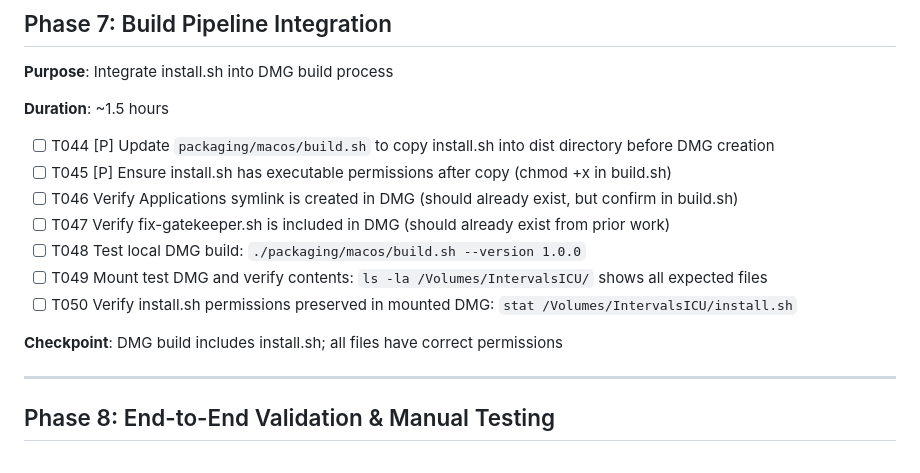
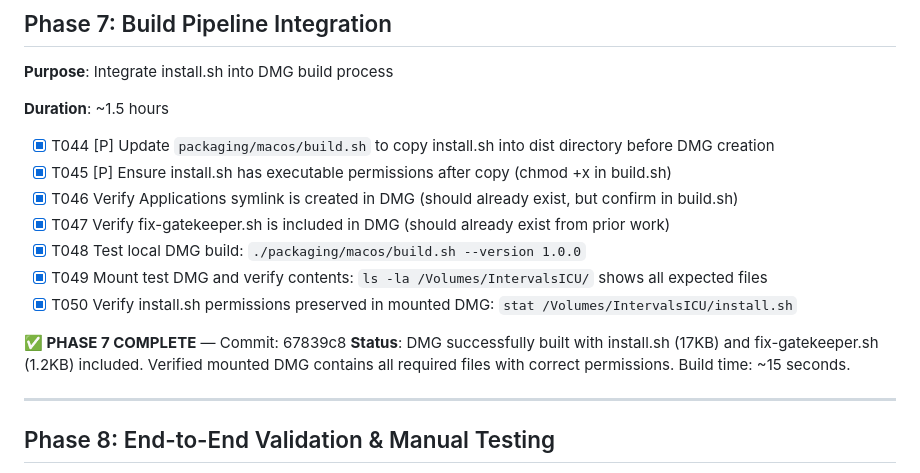
Before and after one commit to kylemabry95/intervals.icu_to_claude_mcp_connection, a Markdown page: specs/002-seamless-dmg-install/tasks.md, the part around the change. Drawn GitHub-style.

Commit message:
tasks: mark Phase 1-7 complete, ready for Phase 8 testing

```diff
--- a/specs/002-seamless-dmg-install/tasks.md
+++ b/specs/002-seamless-dmg-install/tasks.md
@@ -147,15 +147,16 @@
 
 **Duration**: ~1.5 hours
 
-- [ ] T044 [P] Update `packaging/macos/build.sh` to copy install.sh into dist directory before DMG creation
-- [ ] T045 [P] Ensure install.sh has executable permissions after copy (chmod +x in build.sh)
-- [ ] T046 Verify Applications symlink is created in DMG (should already exist, but confirm in build.sh)
-- [ ] T047 Verify fix-gatekeeper.sh is included in DMG (should already exist from prior work)
-- [ ] T048 Test local DMG build: `./packaging/macos/build.sh --version 1.0.0`
-- [ ] T049 Mount test DMG and verify contents: `ls -la /Volumes/IntervalsICU/` shows all expected files
-- [ ] T050 Verify install.sh permissions preserved in mounted DMG: `stat /Volumes/IntervalsICU/install.sh`
+- [x] T044 [P] Update `packaging/macos/build.sh` to copy install.sh into dist directory before DMG creation
+- [x] T045 [P] Ensure install.sh has executable permissions after copy (chmod +x in build.sh)
+- [x] T046 Verify Applications symlink is created in DMG (should already exist, but confirm in build.sh)
+- [x] T047 Verify fix-gatekeeper.sh is included in DMG (should already exist from prior work)
+- [x] T048 Test local DMG build: `./packaging/macos/build.sh --version 1.0.0`
+- [x] T049 Mount test DMG and verify contents: `ls -la /Volumes/IntervalsICU/` shows all expected files
+- [x] T050 Verify install.sh permissions preserved in mounted DMG: `stat /Volumes/IntervalsICU/install.sh`
 
-**Checkpoint**: DMG build includes install.sh; all files have correct permissions
+**✅ PHASE 7 COMPLETE** — Commit: 67839c8
+**Status**: DMG successfully built with install.sh (17KB) and fix-gatekeeper.sh (1.2KB) included. Verified mounted DMG contains all required files with correct permissions. Build time: ~15 seconds.
 
 ---
 
```
